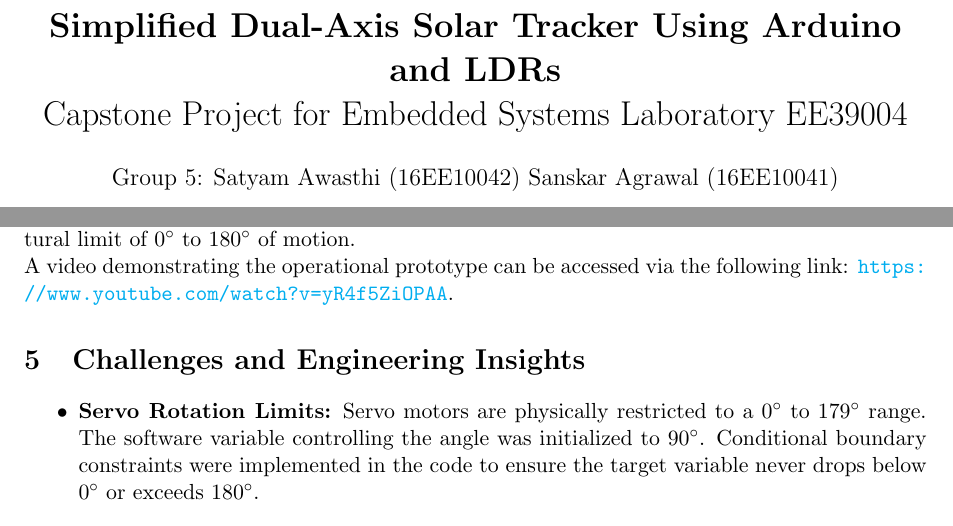
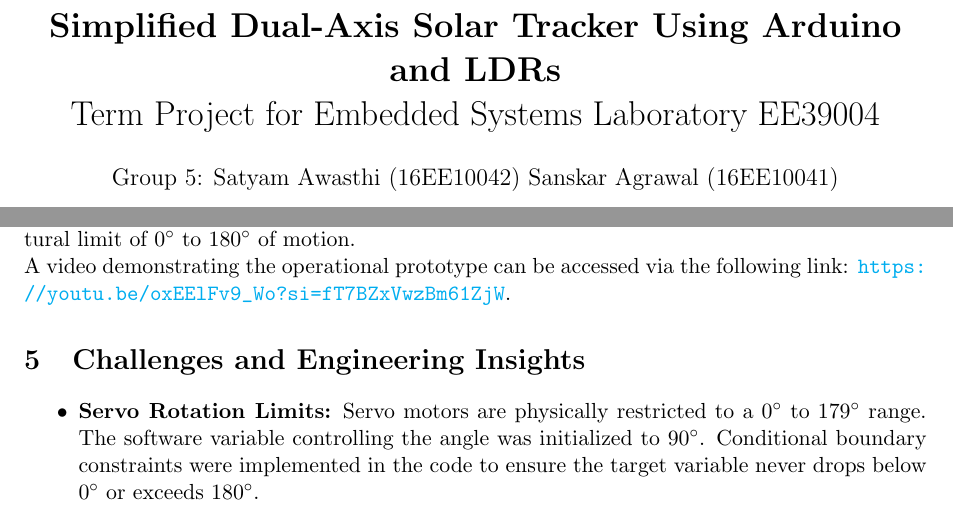
Before and after one commit to satyam-aw/Simplified-Solar-Panel-for-PV-Panels, a LaTeX paper (Documentation/a.tex): two parts of pages 1 and 3 of 3, joined at a grey line, cut so that both start at the same text. Compiled offline with pdfLaTeX.

Commit message:
doc update

```diff
--- a/Documentation/a.tex
+++ b/Documentation/a.tex
@@ -20,7 +20,7 @@
 }
 
 % --- Title Block ---
-\title{\textbf{Simplified Dual-Axis Solar Tracker Using Arduino and LDRs} \\ Capstone Project for Embedded Systems Laboratory EE39004}
+\title{\textbf{Simplified Dual-Axis Solar Tracker Using Arduino and LDRs} \\ Term Project for Embedded Systems Laboratory EE39004}
 \author{
     Group 5:
     Satyam Awasthi (16EE10042)
@@ -103,7 +103,7 @@ Similarly, the vertical servo adjusts the pitch up or down based on the light di
 \section{Experimental Results}
 A smartphone torch was used to simulate the movement of the Sun during testing. The tracker successfully followed the light source smoothly across both axes within the servo motor's structural limit of $0^\circ$ to $180^\circ$ of motion.
 
-\noindent A video demonstrating the operational prototype can be accessed via the following link: \url{https://www.youtube.com/watch?v=yR4f5ZiOPAA}.
+\noindent A video demonstrating the operational prototype can be accessed via the following link: \url{https://youtu.be/oxEElFv9_Wo?si=fT7BZxVwzBm61ZjW}.
 
 % --- Section 5: Challenges ---
 \section{Challenges and Engineering Insights}
```
Also changed, not shown: Documentation/a.pdf, 3 other files.
